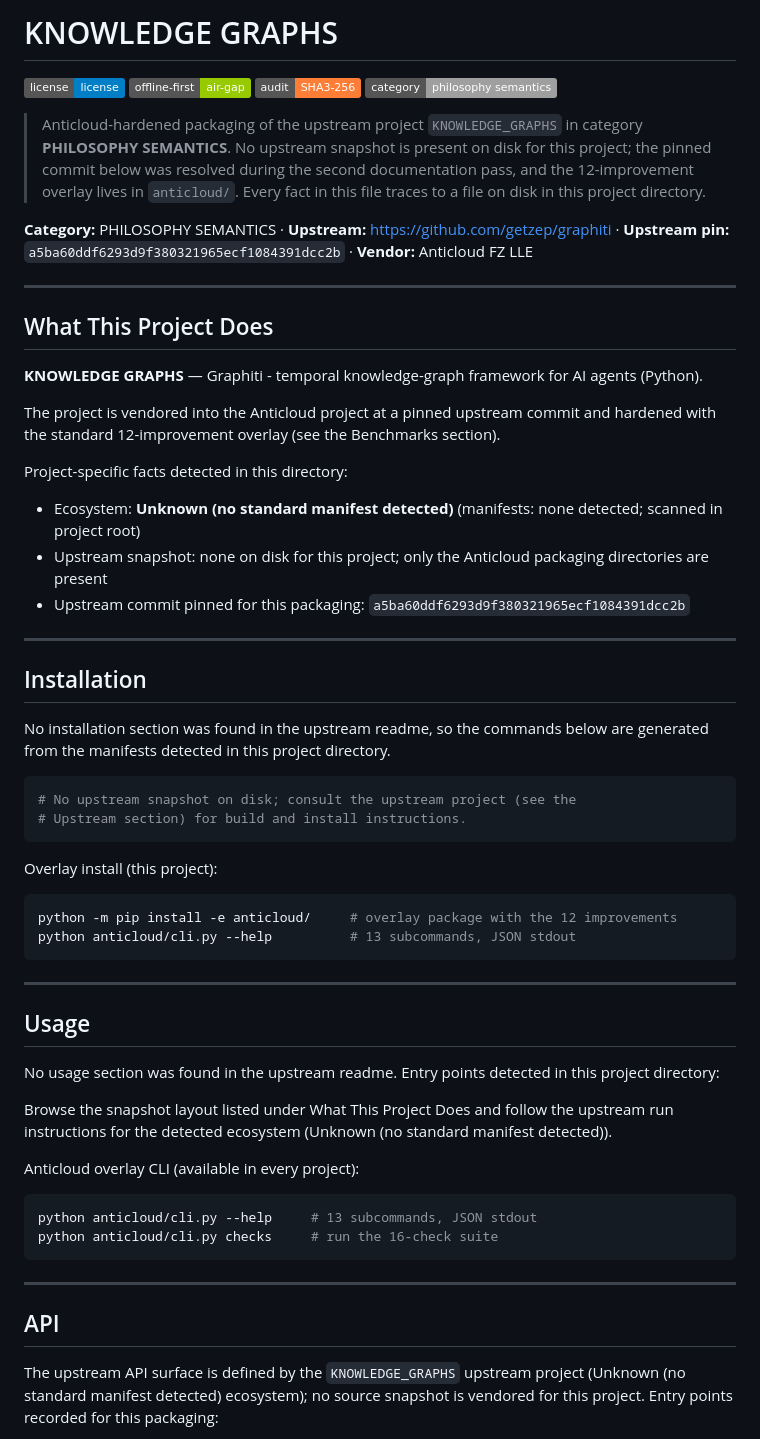
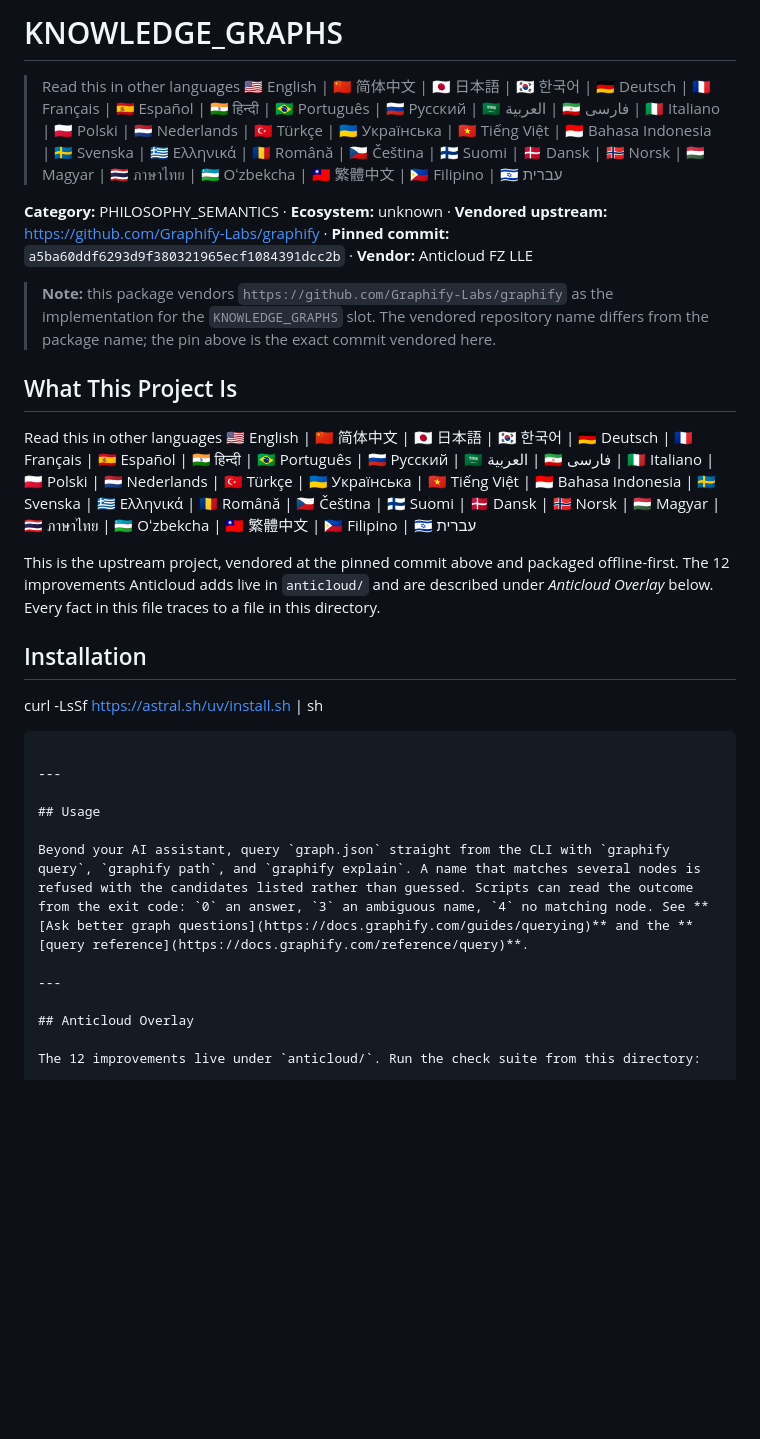
Before and after one commit to the-anticloud/anticloud-knowledge-graphs, a Markdown page: README.md, the part around one of its changes. Drawn GitHub-style; badges without logos; blank space fills up the shorter version.

````diff
--- a/README.md
+++ b/README.md
@@ -1,61 +1,31 @@
-# KNOWLEDGE GRAPHS
+# KNOWLEDGE_GRAPHS
 
-![license](https://img.shields.io/badge/license-license-blue) ![offline-first](https://img.shields.io/badge/offline--first-air--gap-green) ![audit](https://img.shields.io/badge/audit-SHA3--256-orange) ![category](https://img.shields.io/badge/category-philosophy_semantics-lightgrey)
+> Read this in other languages 🇺🇸 English | 🇨🇳 简体中文 | 🇯🇵 日本語 | 🇰🇷 한국어 | 🇩🇪 Deutsch | 🇫🇷 Français | 🇪🇸 Español | 🇮🇳 हिन्दी | 🇧🇷 Português | 🇷🇺 Русский | 🇸🇦 العربية | 🇮🇷 فارسی | 🇮🇹 Italiano | 🇵🇱 Polski | 🇳🇱 Nederlands | 🇹🇷 Türkçe | 🇺🇦 Українська | 🇻🇳 Tiếng Việt | 🇮🇩 Bahasa Indonesia | 🇸🇪 Svenska | 🇬🇷 Ελληνικά | 🇷🇴 Română | 🇨🇿 Čeština | 🇫🇮 Suomi | 🇩🇰 Dansk | 🇳🇴 Norsk | 🇭🇺 Magyar | 🇹🇭 ภาษาไทย | 🇺🇿 Oʻzbekcha | 🇹🇼 繁體中文 | 🇵🇭 Filipino | 🇮🇱 עברית
 
-> Anticloud-hardened packaging of the upstream project `KNOWLEDGE_GRAPHS` in category **PHILOSOPHY SEMANTICS**. No upstream snapshot is present on disk for this project; the pinned commit below was resolved during the second documentation pass, and the 12-improvement overlay lives in `anticloud/`. Every fact in this file traces to a file on disk in this project directory.
+**Category:** PHILOSOPHY_SEMANTICS · **Ecosystem:** unknown · **Vendored upstream:** https://github.com/Graphify-Labs/graphify · **Pinned commit:** `a5ba60ddf6293d9f380321965ecf1084391dcc2b` · **Vendor:** Anticloud FZ LLE
 
-**Category:** PHILOSOPHY SEMANTICS · **Upstream:** https://github.com/getzep/graphiti · **Upstream pin:** `a5ba60ddf6293d9f380321965ecf1084391dcc2b` · **Vendor:** Anticloud FZ LLE
+> **Note:** this package vendors `https://github.com/Graphify-Labs/graphify` as the implementation for the `KNOWLEDGE_GRAPHS` slot. The vendored repository name differs from the package name; the pin above is the exact commit vendored here.
 
----
+## What This Project Is
 
-## What This Project Does
+Read this in other languages 🇺🇸 English | 🇨🇳 简体中文 | 🇯🇵 日本語 | 🇰🇷 한국어 | 🇩🇪 Deutsch | 🇫🇷 Français | 🇪🇸 Español | 🇮🇳 हिन्दी | 🇧🇷 Português | 🇷🇺 Русский | 🇸🇦 العربية | 🇮🇷 فارسی | 🇮🇹 Italiano | 🇵🇱 Polski | 🇳🇱 Nederlands | 🇹🇷 Türkçe | 🇺🇦 Українська | 🇻🇳 Tiếng Việt | 🇮🇩 Bahasa Indonesia | 🇸🇪 Svenska | 🇬🇷 Ελληνικά | 🇷🇴 Română | 🇨🇿 Čeština | 🇫🇮 Suomi | 🇩🇰 Dansk | 🇳🇴 Norsk | 🇭🇺 Magyar | 🇹🇭 ภาษาไทย | 🇺🇿 Oʻzbekcha | 🇹🇼 繁體中文 | 🇵🇭 Filipino | 🇮🇱 עברית
 
-**KNOWLEDGE GRAPHS** — Graphiti - temporal knowledge-graph framework for AI agents (Python).
-
-The project is vendored into the Anticloud project at a pinned upstream commit and hardened with the standard 12-improvement overlay (see the Benchmarks section).
-
-Project-specific facts detected in this directory:
-
-- Ecosystem: **Unknown (no standard manifest detected)** (manifests: none detected; scanned in project root)
-- Upstream snapshot: none on disk for this project; only the Anticloud packaging directories are present
-- Upstream commit pinned for this packaging: `a5ba60ddf6293d9f380321965ecf1084391dcc2b`
-
----
+This is the upstream project, vendored at the pinned commit above and packaged offline-first. The 12 improvements Anticloud adds live in `anticloud/` and are described under *Anticloud Overlay* below. Every fact in this file traces to a file in this directory.
 
 ## Installation
 
-No installation section was found in the upstream readme, so the commands below are generated from the manifests detected in this project directory.
-
-```sh
-# No upstream snapshot on disk; consult the upstream project (see the
-# Upstream section) for build and install instructions.
-```
-
-Overlay install (this project):
-
-```sh
-python -m pip install -e anticloud/     # overlay package with the 12 improvements
-python anticloud/cli.py --help          # 13 subcommands, JSON stdout
+curl -LsSf https://astral.sh/uv/install.sh | sh
 ```
 
 ---
 
 ## Usage
 
-No usage section was found in the upstream readme. Entry points detected in this project directory:
-
-Browse the snapshot layout listed under What This Project Does and follow the upstream run instructions for the detected ecosystem (Unknown (no standard manifest detected)).
-
-Anticloud overlay CLI (available in every project):
-
-```sh
-python anticloud/cli.py --help     # 13 subcommands, JSON stdout
-python anticloud/cli.py checks     # run the 16-check suite
-```
+Beyond your AI assistant, query `graph.json` straight from the CLI with `graphify query`, `graphify path`, and `graphify explain`. A name that matches several nodes is refused with the candidates listed rather than guessed. Scripts can read the outcome from the exit code: `0` an answer, `3` an ambiguous name, `4` no matching node. See **[Ask better graph questions](https://docs.graphify.com/guides/querying)** and the **[query reference](https://docs.graphify.com/reference/query)**.
 
 ---
 
-## API
+## Anticloud Overlay
 
-The upstream API surface is defined by the `KNOWLEDGE_GRAPHS` upstream project (Unknown (no standard manifest detected) ecosystem); no source snapshot is vendored for this project. Entry points recorded for this packaging:
+The 12 improvements live under `anticloud/`. Run the check suite from this directory:
 
````
Also changed, not shown: other parts of README.md (+29 -113 lines).
